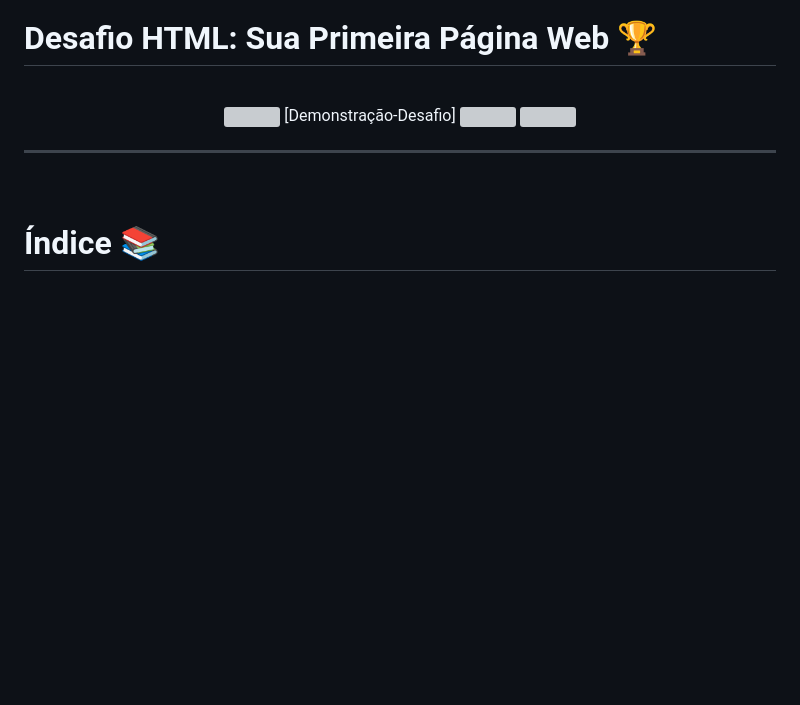
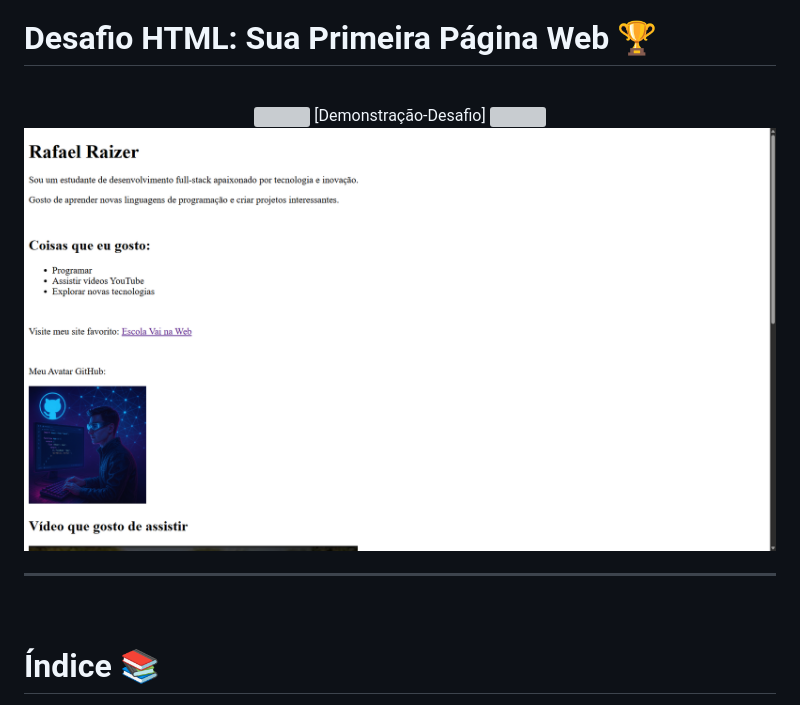
Before and after one commit to RaizerTechDev/curso-vai-na-web, a Markdown page: desafio-html-vainaweb-06102025/Reamde.md, the part around the change. Drawn GitHub-style; blank space fills up the shorter version; grey boxes are pictures that could not be loaded.

Commit message:
:truck:chore: Imagem Reamde.md do desafio HTML

```diff
--- a/desafio-html-vainaweb-06102025/Reamde.md
+++ b/desafio-html-vainaweb-06102025/Reamde.md
@@ -7,7 +7,7 @@
 [Demonstração-Desafio]
 <img src="https://media.giphy.com/media/E5DzZsofmgxc9wjbhX/giphy.gif" align="center" height="35" width="35" />
 
-<img height="480em" src="../img/demonstrativo-html.png" align="center" />
+<img height="480em" src="../img/demonstrativo-desafiohtml.png" align="center" />
 
 </div>
 
```
